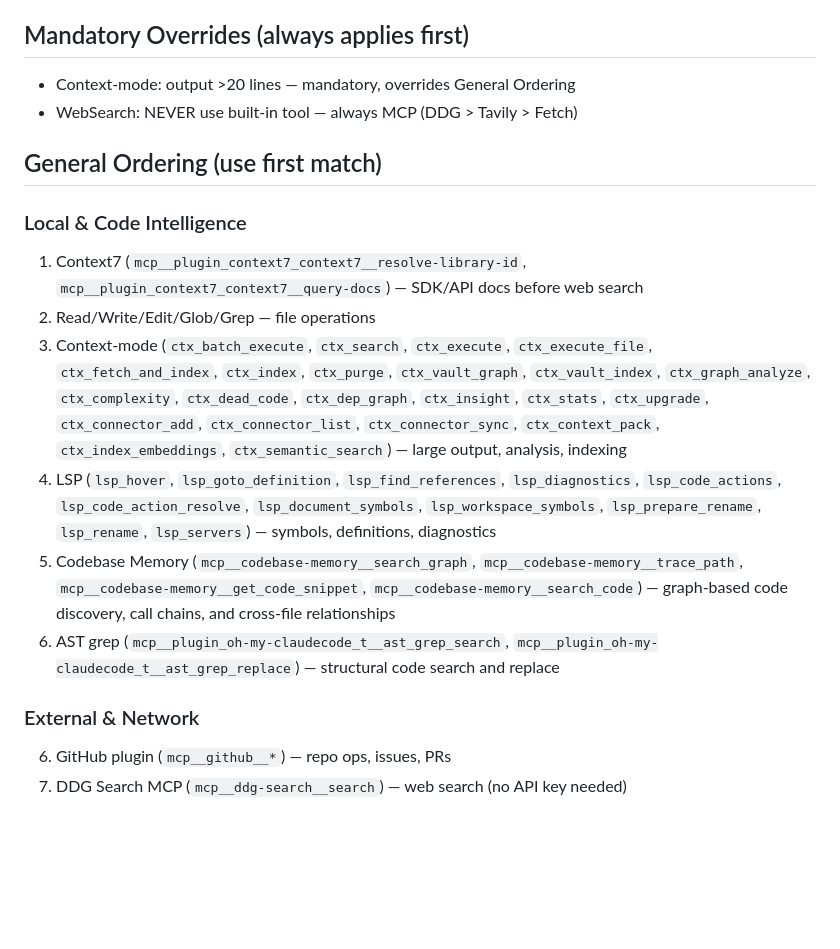
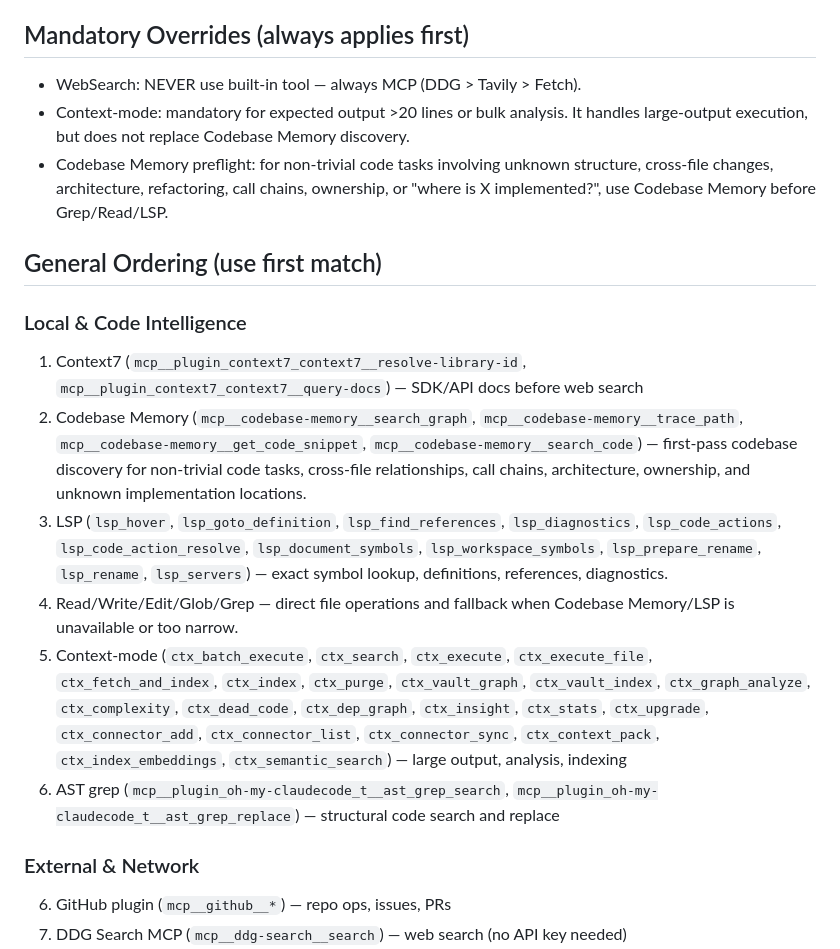
Before and after one commit to NewYaroslav/log-it-cpp, a Markdown page: .claude/rules/tool-priority.md, the part around one of its changes. GitHub-like rendering; blank space fills up the shorter version.

```diff
--- a/.claude/rules/tool-priority.md
+++ b/.claude/rules/tool-priority.md
@@ -9,20 +10,24 @@ Use MCP search tools instead. Priority:
 NEVER use built-in WebSearch tool — it will fail with non-Anthropic providers.
 
 ## Mandatory Overrides (always applies first)
-- Context-mode: output >20 lines — mandatory, overrides General Ordering
-- WebSearch: NEVER use built-in tool — always MCP (DDG > Tavily > Fetch)
+
+- WebSearch: NEVER use built-in tool — always MCP (DDG > Tavily > Fetch).
+- Context-mode: mandatory for expected output >20 lines or bulk analysis. It handles large-output execution, but does not replace Codebase Memory discovery.
+- Codebase Memory preflight: for non-trivial code tasks involving unknown structure, cross-file changes, architecture, refactoring, call chains, ownership, or "where is X implemented?", use Codebase Memory before Grep/Read/LSP.
 
 ## General Ordering (use first match)
 
 ### Local & Code Intelligence
+
 1. Context7 (`mcp__plugin_context7_context7__resolve-library-id`, `mcp__plugin_context7_context7__query-docs`) — SDK/API docs before web search
-2. Read/Write/Edit/Glob/Grep — file operations
-3. Context-mode (`ctx_batch_execute`, `ctx_search`, `ctx_execute`, `ctx_execute_file`, `ctx_fetch_and_index`, `ctx_index`, `ctx_purge`, `ctx_vault_graph`, `ctx_vault_index`, `ctx_graph_analyze`, `ctx_complexity`, `ctx_dead_code`, `ctx_dep_graph`, `ctx_insight`, `ctx_stats`, `ctx_upgrade`, `ctx_connector_add`, `ctx_connector_list`, `ctx_connector_sync`, `ctx_context_pack`, `ctx_index_embeddings`, `ctx_semantic_search`) — large output, analysis, indexing
-4. LSP (`lsp_hover`, `lsp_goto_definition`, `lsp_find_references`, `lsp_diagnostics`, `lsp_code_actions`, `lsp_code_action_resolve`, `lsp_document_symbols`, `lsp_workspace_symbols`, `lsp_prepare_rename`, `lsp_rename`, `lsp_servers`) — symbols, definitions, diagnostics
-5. Codebase Memory (`mcp__codebase-memory__search_graph`, `mcp__codebase-memory__trace_path`, `mcp__codebase-memory__get_code_snippet`, `mcp__codebase-memory__search_code`) — graph-based code discovery, call chains, and cross-file relationships
+2. Codebase Memory (`mcp__codebase-memory__search_graph`, `mcp__codebase-memory__trace_path`, `mcp__codebase-memory__get_code_snippet`, `mcp__codebase-memory__search_code`) — first-pass codebase discovery for non-trivial code tasks, cross-file relationships, call chains, architecture, ownership, and unknown implementation locations.
+3. LSP (`lsp_hover`, `lsp_goto_definition`, `lsp_find_references`, `lsp_diagnostics`, `lsp_code_actions`, `lsp_code_action_resolve`, `lsp_document_symbols`, `lsp_workspace_symbols`, `lsp_prepare_rename`, `lsp_rename`, `lsp_servers`) — exact symbol lookup, definitions, references, diagnostics.
+4. Read/Write/Edit/Glob/Grep — direct file operations and fallback when Codebase Memory/LSP is unavailable or too narrow.
+5. Context-mode (`ctx_batch_execute`, `ctx_search`, `ctx_execute`, `ctx_execute_file`, `ctx_fetch_and_index`, `ctx_index`, `ctx_purge`, `ctx_vault_graph`, `ctx_vault_index`, `ctx_graph_analyze`,   `ctx_complexity`, `ctx_dead_code`, `ctx_dep_graph`, `ctx_insight`, `ctx_stats`, `ctx_upgrade`, `ctx_connector_add`, `ctx_connector_list`, `ctx_connector_sync`, `ctx_context_pack`,   `ctx_index_embeddings`, `ctx_semantic_search`) — large output, analysis, indexing
 6. AST grep (`mcp__plugin_oh-my-claudecode_t__ast_grep_search`, `mcp__plugin_oh-my-claudecode_t__ast_grep_replace`) — structural code search and replace
 
 ### External & Network
+
 6. GitHub plugin (`mcp__github__*`) — repo ops, issues, PRs
 7. DDG Search MCP (`mcp__ddg-search__search`) — web search (no API key needed)
 8. Tavily (`mcp__tavily__tavily_search`, `mcp__tavily__tavily_extract`, `mcp__tavily__tavily_research`, `mcp__tavily__tavily_crawl`, `mcp__tavily__tavily_map`) — web search (fallback)
```
Also changed, not shown: other parts of .claude/rules/tool-priority.md (+41 -14 lines), .claude/CLAUDE.md (+8 -1 lines).
